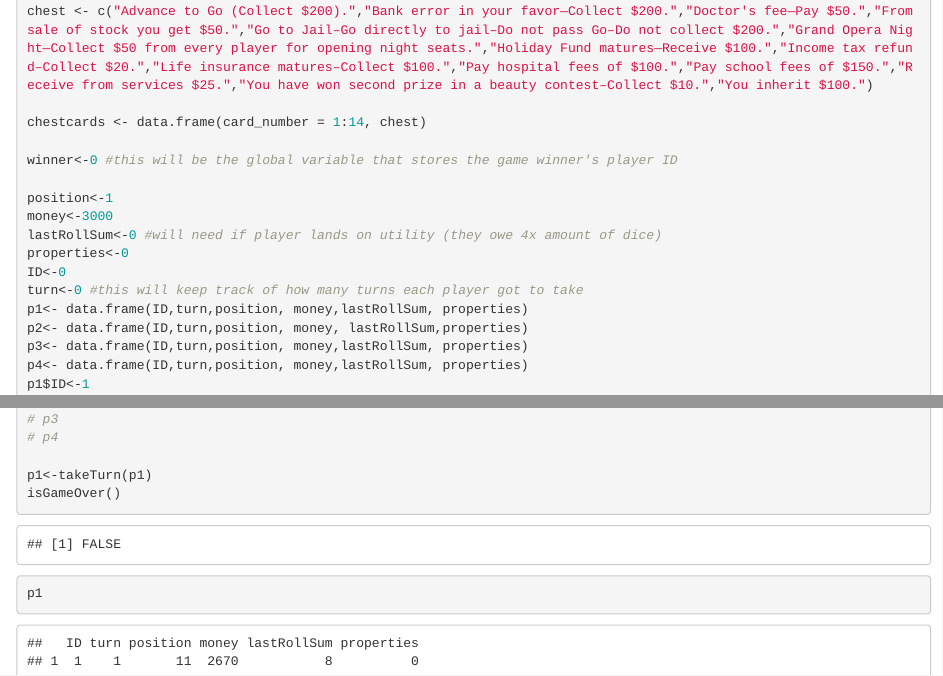
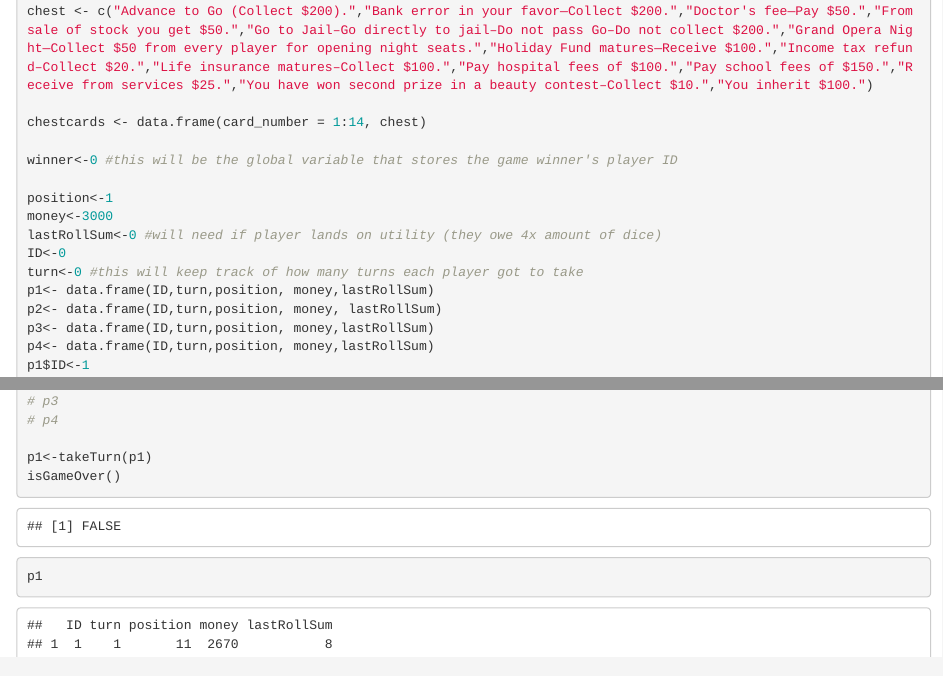
Before and after one commit to sjmosey/Monopoly_project, an R Markdown document (MonopolyWork.Rmd): the page in a window 1100 px wide, from 1820 px down, and a second part further down, joined at a grey line. Rendered offline with R 4.5, knitr and Pandoc, with nearby package versions; code that draws random numbers runs with fixed seeds of ours.

Commit message:
Update MonopolyWork.Rmd

```diff
--- a/MonopolyWork.Rmd
+++ b/MonopolyWork.Rmd
@@ -45,13 +45,12 @@ winner<-0 #this will be the global variable that stores the game winner's player
 position<-1
 money<-3000
 lastRollSum<-0 #will need if player lands on utility (they owe 4x amount of dice)
-properties<-0
 ID<-0
 turn<-0 #this will keep track of how many turns each player got to take
-p1<- data.frame(ID,turn,position, money,lastRollSum, properties)
-p2<- data.frame(ID,turn,position, money, lastRollSum,properties)
-p3<- data.frame(ID,turn,position, money,lastRollSum, properties)
-p4<- data.frame(ID,turn,position, money,lastRollSum, properties)
+p1<- data.frame(ID,turn,position, money,lastRollSum)
+p2<- data.frame(ID,turn,position, money, lastRollSum)
+p3<- data.frame(ID,turn,position, money,lastRollSum)
+p4<- data.frame(ID,turn,position, money,lastRollSum)
 p1$ID<-1
 p2$ID<-2
 p3$ID<-3
```
